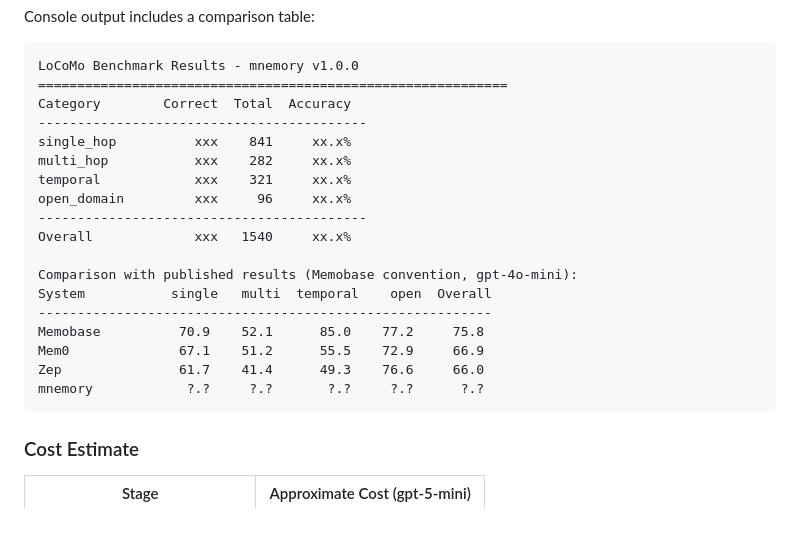
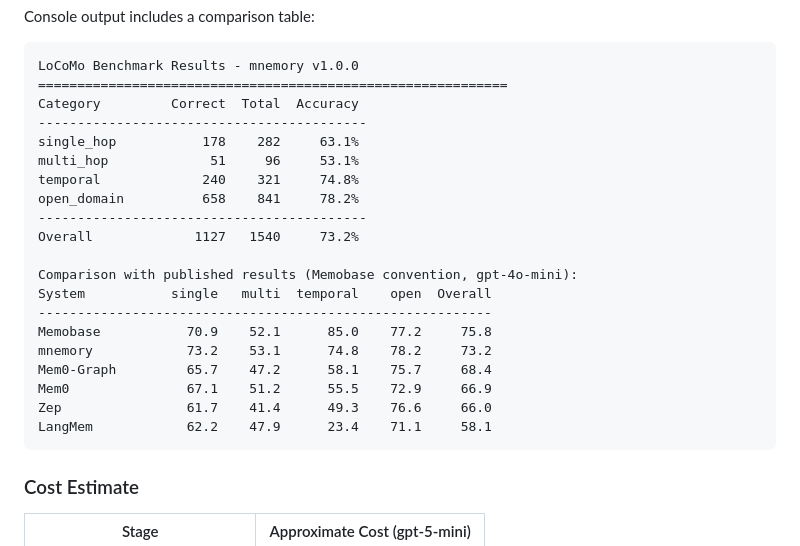
Before and after one commit to q-qp-p/fpytloun-mnemory, a Markdown page: benchmarks/README.md, the part around the change. GitHub-like rendering; blank space fills up the shorter version.

````diff
--- a/benchmarks/README.md
+++ b/benchmarks/README.md
@@ -121,22 +121,24 @@ Console output includes a comparison table:
 ```
 LoCoMo Benchmark Results - mnemory v1.0.0
 ============================================================
-Category        Correct  Total  Accuracy
+Category         Correct  Total  Accuracy
 ------------------------------------------
-single_hop          xxx    841     xx.x%
-multi_hop           xxx    282     xx.x%
-temporal            xxx    321     xx.x%
-open_domain         xxx     96     xx.x%
+single_hop           178    282     63.1%
+multi_hop             51     96     53.1%
+temporal             240    321     74.8%
+open_domain          658    841     78.2%
 ------------------------------------------
-Overall             xxx   1540     xx.x%
+Overall             1127   1540     73.2%
 
 Comparison with published results (Memobase convention, gpt-4o-mini):
 System           single   multi  temporal    open  Overall
 ----------------------------------------------------------
-Memobase          70.9    52.1      85.0    77.2     75.8
-Mem0              67.1    51.2      55.5    72.9     66.9
-Zep               61.7    41.4      49.3    76.6     66.0
-mnemory            ?.?     ?.?       ?.?     ?.?      ?.?
+Memobase           70.9    52.1      85.0    77.2     75.8
+mnemory            73.2    53.1      74.8    78.2     73.2
+Mem0-Graph         65.7    47.2      58.1    75.7     68.4
+Mem0               67.1    51.2      55.5    72.9     66.9
+Zep                61.7    41.4      49.3    76.6     66.0
+LangMem            62.2    47.9      23.4    71.1     58.1
 ```
 
 ### Cost Estimate
````
Also changed, not shown: README.md (+16 -0 lines).
